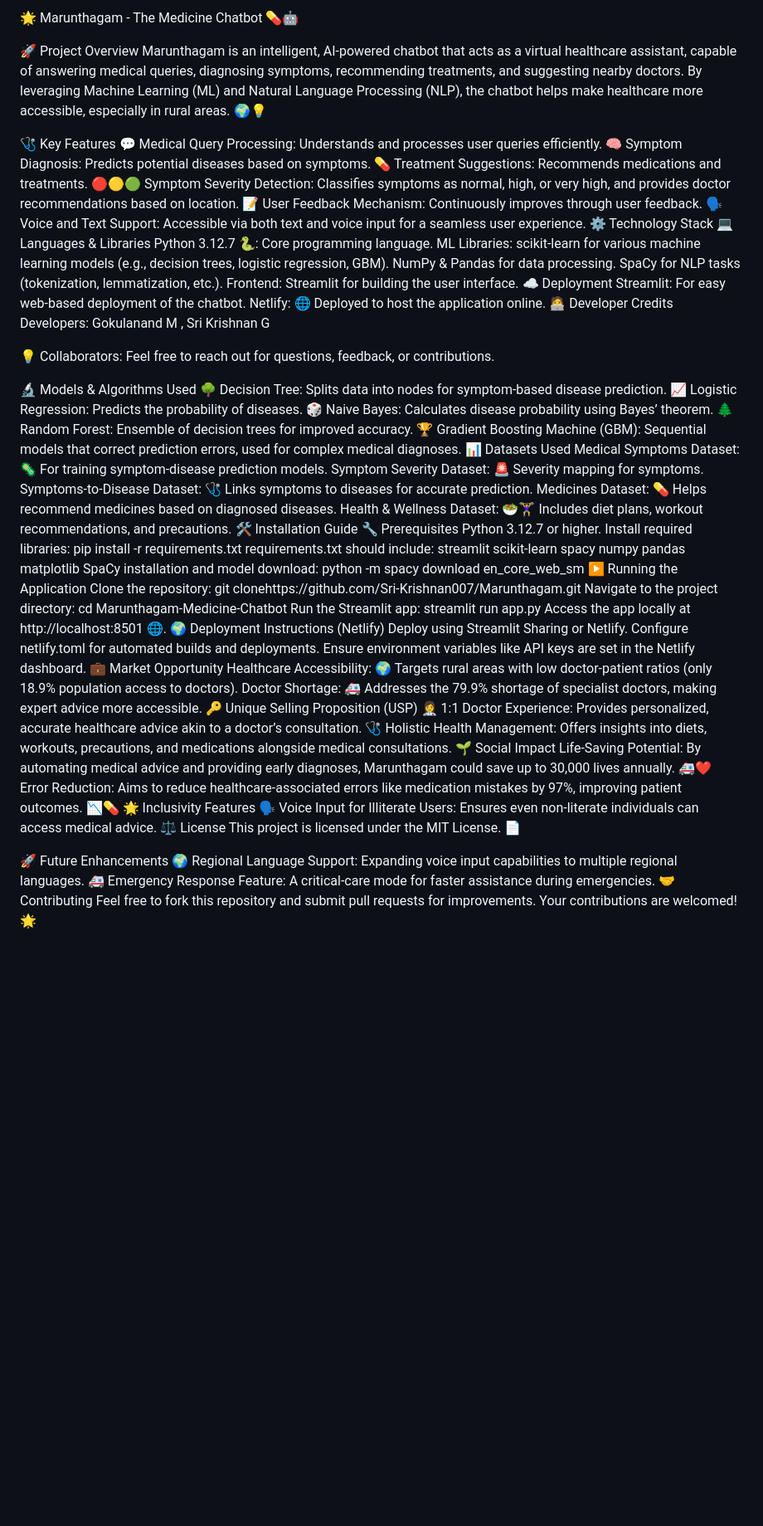
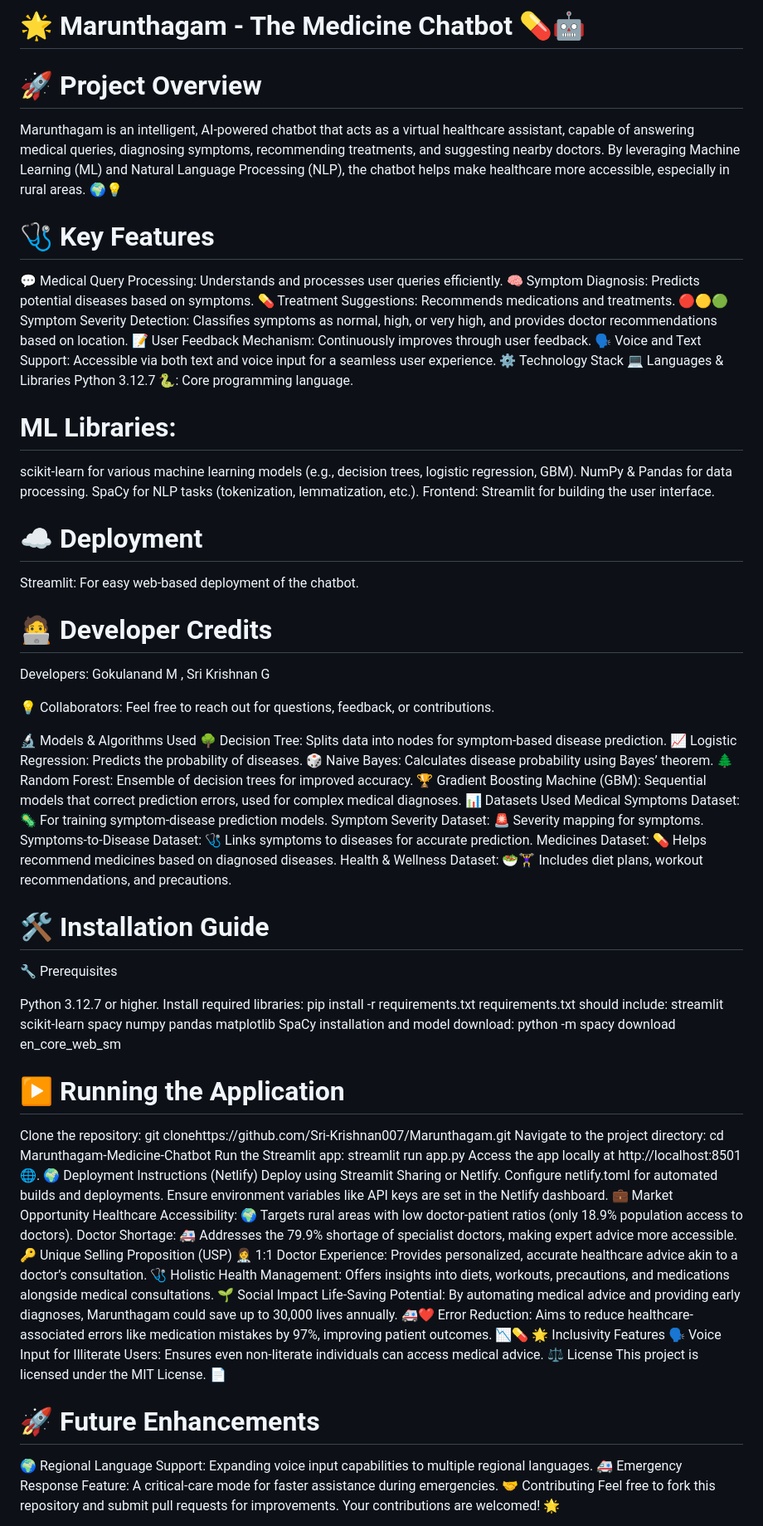
Before and after one commit to Sri-Krishnan007/Marunthagam, a Markdown page: README.md, the part around the change printed below. Shown: that part at 83% size. Rendered like a GitHub page; blank space fills up the shorter version.

```diff
--- a/README.md
+++ b/README.md
@@ -1,9 +1,11 @@
-🌟 Marunthagam - The Medicine Chatbot 💊🤖
+# 🌟 Marunthagam - The Medicine Chatbot 💊🤖
 
-🚀 Project Overview
+# 🚀 Project Overview
+
 Marunthagam is an intelligent, AI-powered chatbot that acts as a virtual healthcare assistant, capable of answering medical queries, diagnosing symptoms, recommending treatments, and suggesting nearby doctors. By leveraging Machine Learning (ML) and Natural Language Processing (NLP), the chatbot helps make healthcare more accessible, especially in rural areas. 🌍💡
 
-🩺 Key Features
+# 🩺 Key Features
+
 💬 Medical Query Processing: Understands and processes user queries efficiently.
 🧠 Symptom Diagnosis: Predicts potential diseases based on symptoms.
 💊 Treatment Suggestions: Recommends medications and treatments.
@@ -13,15 +15,18 @@ Marunthagam is an intelligent, AI-powered chatbot that acts as a virtual healthc
 ⚙ Technology Stack
 💻 Languages & Libraries
 Python 3.12.7 🐍: Core programming language.
-ML Libraries:
+
+# ML Libraries:
+
 scikit-learn for various machine learning models (e.g., decision trees, logistic regression, GBM).
 NumPy & Pandas for data processing.
 SpaCy for NLP tasks (tokenization, lemmatization, etc.).
 Frontend: Streamlit for building the user interface.
-☁ Deployment
+
+# ☁ Deployment
 Streamlit: For easy web-based deployment of the chatbot.
-Netlify: 🌐 Deployed to host the application online.
-🧑‍💻 Developer Credits
+
+# 🧑‍💻 Developer Credits
  Developers: Gokulanand M , Sri Krishnan G
 
 💡 Collaborators: Feel free to reach out for questions, feedback, or contributions.
@@ -38,8 +43,11 @@ Symptom Severity Dataset: 🚨 Severity mapping for symptoms.
 Symptoms-to-Disease Dataset: 🩺 Links symptoms to diseases for accurate prediction.
 Medicines Dataset: 💊 Helps recommend medicines based on diagnosed diseases.
 Health & Wellness Dataset: 🥗🏋‍♀ Includes diet plans, workout recommendations, and precautions.
-🛠 Installation Guide
+
+# 🛠 Installation Guide
+
 🔧 Prerequisites
+
 Python 3.12.7 or higher.
 Install required libraries:
 pip install -r requirements.txt
@@ -52,7 +60,8 @@ pandas
 matplotlib
 SpaCy installation and model download:
 python -m spacy download en_core_web_sm
-▶ Running the Application
+
+# ▶ Running the Application
 Clone the repository:
 git clonehttps://github.com/Sri-Krishnan007/Marunthagam.git
 Navigate to the project directory:
@@ -78,7 +87,7 @@ Error Reduction: Aims to reduce healthcare-associated errors like medication mis
 ⚖ License
 This project is licensed under the MIT License. 📄
 
-🚀 Future Enhancements
+# 🚀 Future Enhancements
 🌍 Regional Language Support: Expanding voice input capabilities to multiple regional languages.
 🚑 Emergency Response Feature: A critical-care mode for faster assistance during emergencies.
 🤝 Contributing
```
Also changed, not shown: other parts of README.md (+1 -1 lines).
